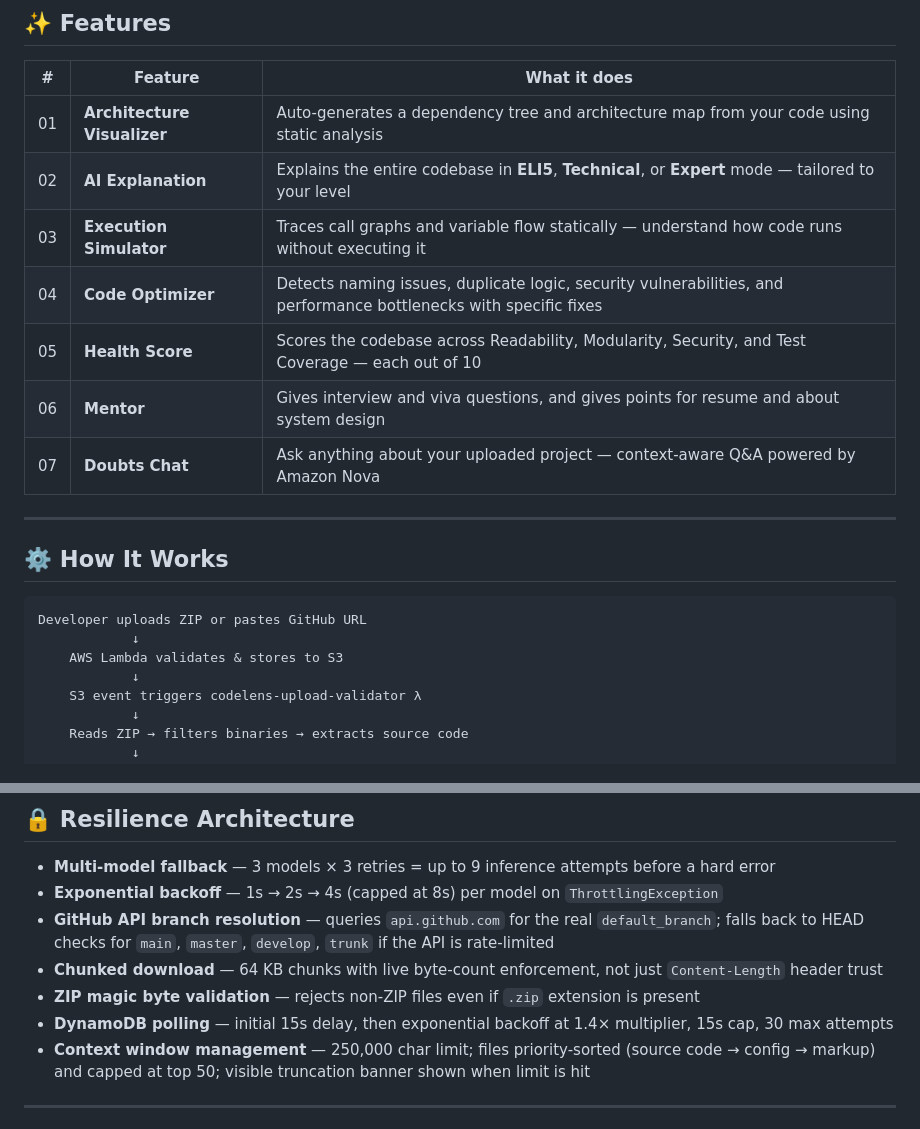
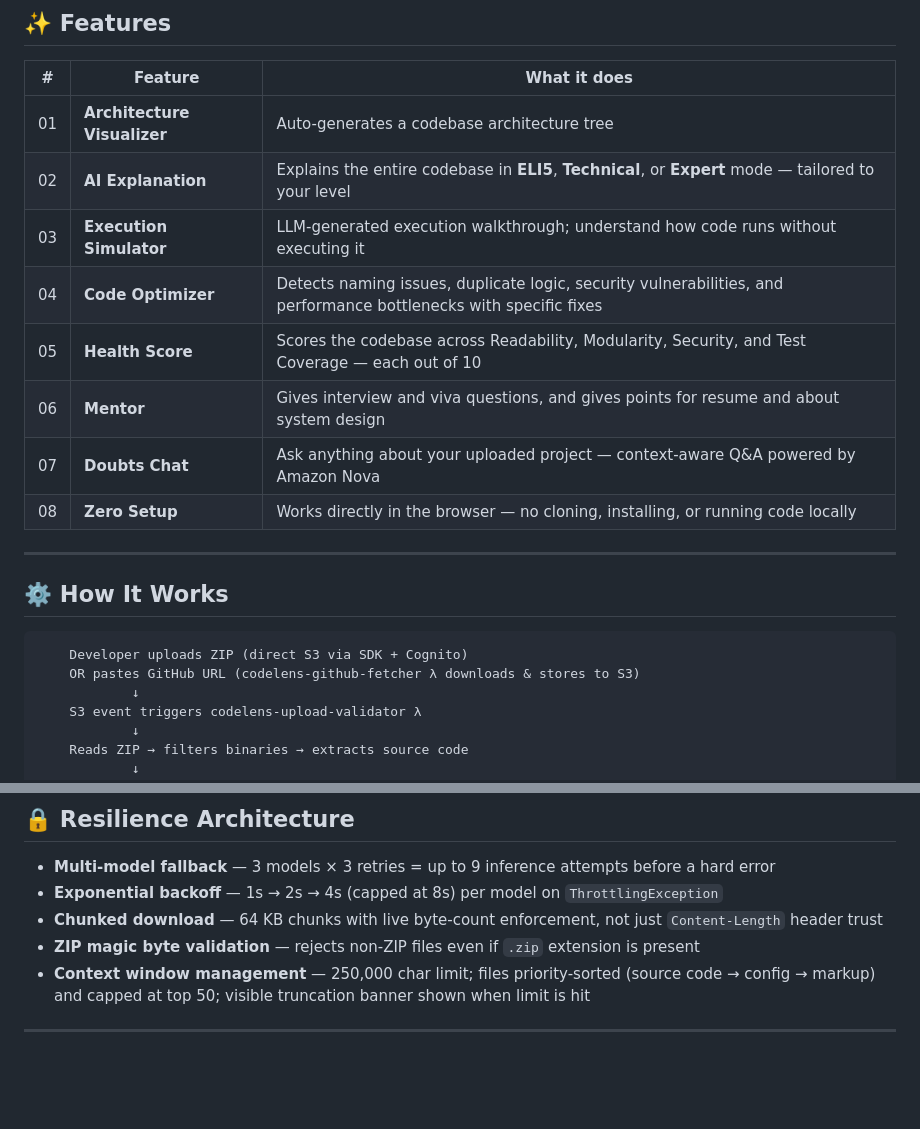
Before and after one commit to offcialrishabhjain/CodeLens-AI, a Markdown page: README.md, 2 parts joined by grey strips. Rendered like a GitHub page; blank space fills up the shorter version.

````diff
--- a/README.md
+++ b/README.md
@@ -22,22 +22,22 @@ Millions of developers are learning to code — but reading and understanding re
 
 | # | Feature | What it does |
 |---|---------|-------------|
-| 01 | **Architecture Visualizer** | Auto-generates a dependency tree and architecture map from your code using static analysis |
+| 01 | **Architecture Visualizer** | Auto-generates a codebase architecture tree |
 | 02 | **AI Explanation** | Explains the entire codebase in **ELI5**, **Technical**, or **Expert** mode — tailored to your level |
-| 03 | **Execution Simulator** | Traces call graphs and variable flow statically — understand how code runs without executing it |
+| 03 | **Execution Simulator** | LLM-generated execution walkthrough; understand how code runs without executing it |
 | 04 | **Code Optimizer** | Detects naming issues, duplicate logic, security vulnerabilities, and performance bottlenecks with specific fixes |
 | 05 | **Health Score** | Scores the codebase across Readability, Modularity, Security, and Test Coverage — each out of 10 |
 | 06 | **Mentor** | Gives interview and viva questions, and gives points for resume and about system design |
 | 07 | **Doubts Chat** | Ask anything about your uploaded project — context-aware Q&A powered by Amazon Nova |
+| 08 | **Zero Setup** | Works directly in the browser — no cloning, installing, or running code locally |
 
 ---
 
 ## ⚙️ How It Works
 
 ```
-Developer uploads ZIP or pastes GitHub URL
-            ↓
-    AWS Lambda validates & stores to S3
+    Developer uploads ZIP (direct S3 via SDK + Cognito)
+    OR pastes GitHub URL (codelens-github-fetcher λ downloads & stores to S3)
             ↓
     S3 event triggers codelens-upload-validator λ
             ↓
@@ -98,10 +98,8 @@ Developer uploads ZIP or pastes GitHub URL
 
 - **Multi-model fallback** — 3 models × 3 retries = up to 9 inference attempts before a hard error
 - **Exponential backoff** — 1s → 2s → 4s (capped at 8s) per model on `ThrottlingException`
-- **GitHub API branch resolution** — queries `api.github.com` for the real `default_branch`; falls back to HEAD checks for `main`, `master`, `develop`, `trunk` if the API is rate-limited
 - **Chunked download** — 64 KB chunks with live byte-count enforcement, not just `Content-Length` header trust
 - **ZIP magic byte validation** — rejects non-ZIP files even if `.zip` extension is present
-- **DynamoDB polling** — initial 15s delay, then exponential backoff at 1.4× multiplier, 15s cap, 30 max attempts
 - **Context window management** — 250,000 char limit; files priority-sorted (source code → config → markup) and capped at top 50; visible truncation banner shown when limit is hit
 
 ---
````
